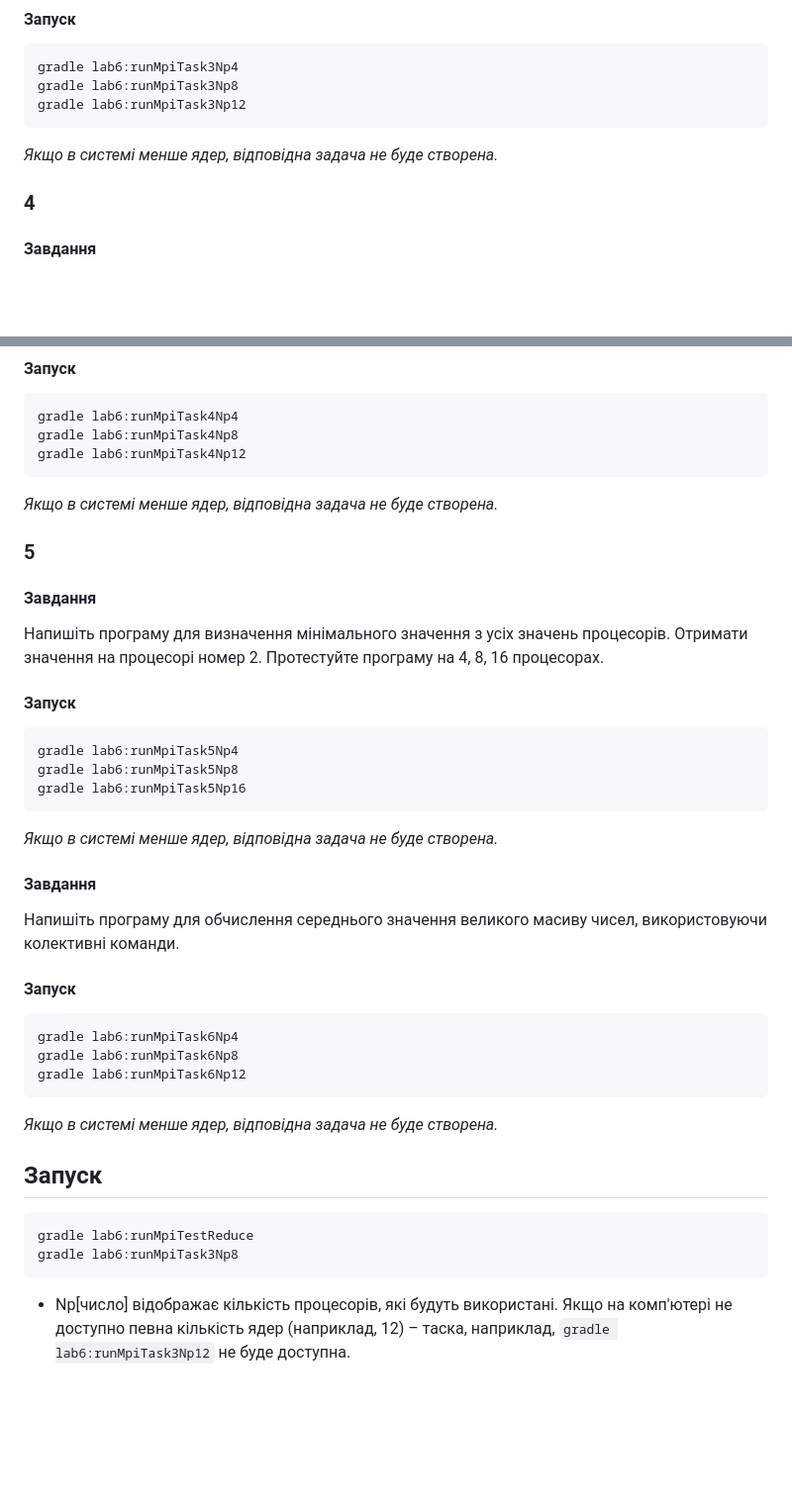
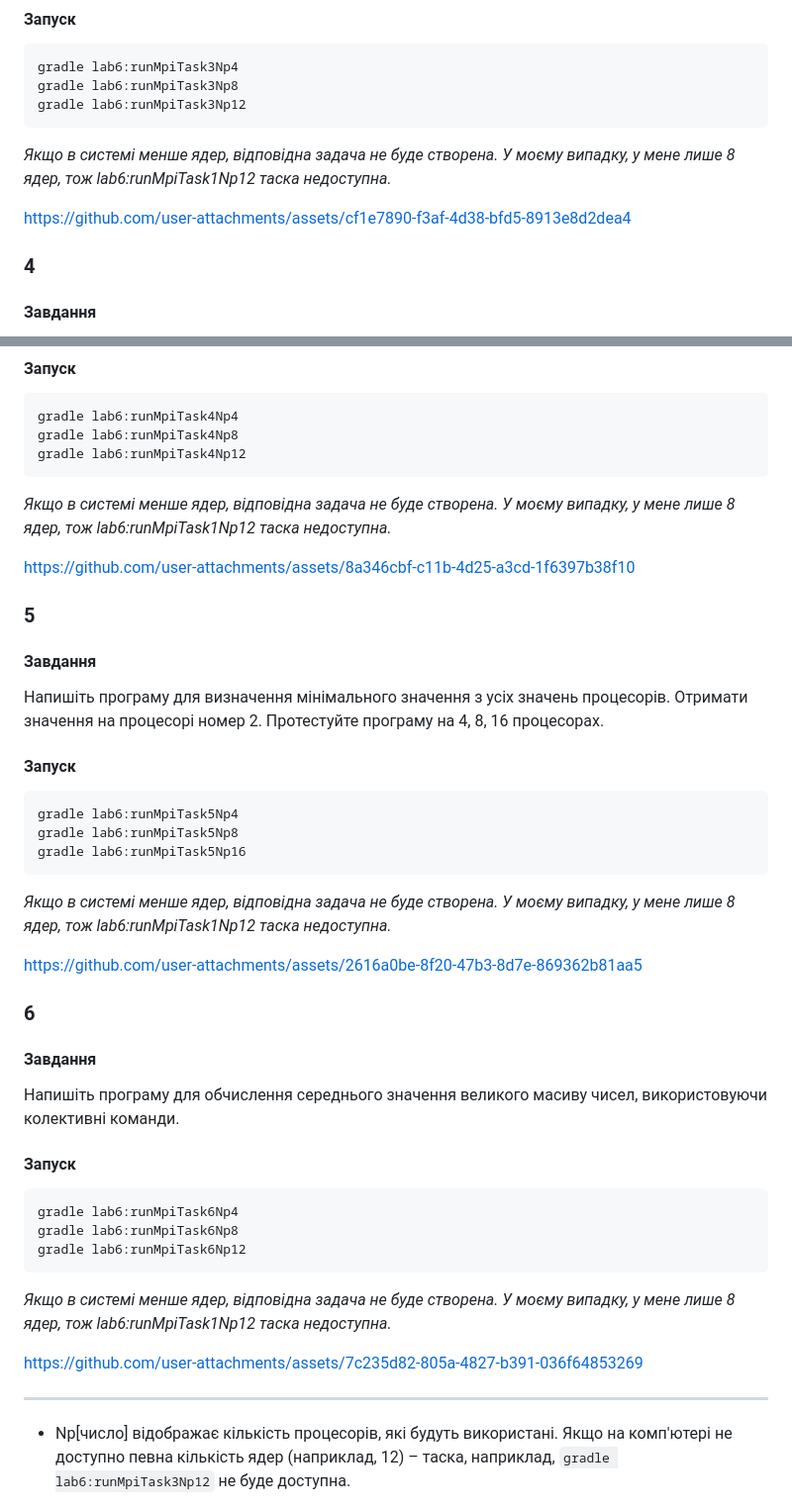
Before and after one commit to y9vad9/uni-stash, a Markdown page: parallel-computing/lab6/README.md, 2 parts joined by grey strips. Shown at 99% size. GitHub-like rendering; blank space fills up the shorter version.

````diff
--- a/parallel-computing/lab6/README.md
+++ b/parallel-computing/lab6/README.md
@@ -76,7 +112,9 @@ gradle lab6:runMpiTask3Np8
 gradle lab6:runMpiTask3Np12
 ```
 
-*Якщо в системі менше ядер, відповідна задача не буде створена.*
+*Якщо в системі менше ядер, відповідна задача не буде створена. У моєму випадку, у мене лише 8 ядер, тож lab6:runMpiTask1Np12 таска недоступна.*
+
+https://github.com/user-attachments/assets/cf1e7890-f3af-4d38-bfd5-8913e8d2dea4
 
 ### 4
 
@@ -96,7 +134,11 @@ gradle lab6:runMpiTask4Np8
 gradle lab6:runMpiTask4Np12
 ```
 
-*Якщо в системі менше ядер, відповідна задача не буде створена.*
+*Якщо в системі менше ядер, відповідна задача не буде створена. У моєму випадку, у мене лише 8 ядер, тож lab6:runMpiTask1Np12 таска недоступна.*
+
+https://github.com/user-attachments/assets/8a346cbf-c11b-4d25-a3cd-1f6397b38f10
+
+
 
 ### 5
 
@@ -114,7 +156,11 @@ gradle lab6:runMpiTask5Np8
 gradle lab6:runMpiTask5Np16
 ```
 
-*Якщо в системі менше ядер, відповідна задача не буде створена.*
+*Якщо в системі менше ядер, відповідна задача не буде створена. У моєму випадку, у мене лише 8 ядер, тож lab6:runMpiTask1Np12 таска недоступна.*
+
+https://github.com/user-attachments/assets/2616a0be-8f20-47b3-8d7e-869362b81aa5
+
+### 6
 
 #### Завдання
 
@@ -129,14 +175,11 @@ gradle lab6:runMpiTask6Np8
 gradle lab6:runMpiTask6Np12
 ```
 
-*Якщо в системі менше ядер, відповідна задача не буде створена.*
+*Якщо в системі менше ядер, відповідна задача не буде створена. У моєму випадку, у мене лише 8 ядер, тож lab6:runMpiTask1Np12 таска недоступна.*
 
-## Запуск
+https://github.com/user-attachments/assets/7c235d82-805a-4827-b391-036f64853269
 
-```bash
-gradle lab6:runMpiTestReduce
-gradle lab6:runMpiTask3Np8
-```
+________
 
 * Np[число] відображає кількість процесорів, які будуть використані. Якщо на комп'ютері не доступно
   певна кількість ядер (наприклад, 12) – таска, наприклад, `gradle lab6:runMpiTask3Np12` не буде доступна.
````
Also changed, not shown: other parts of parallel-computing/lab6/README.md (+38 -2 lines).
